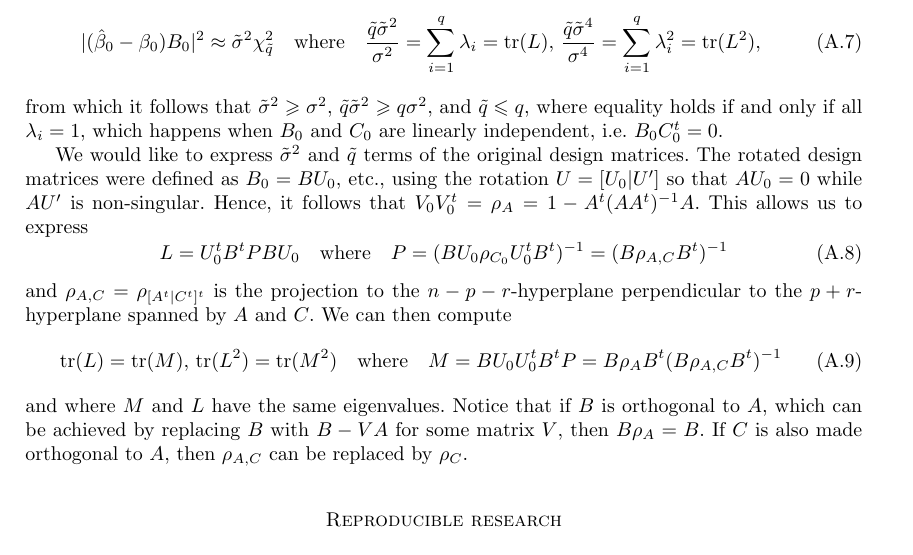
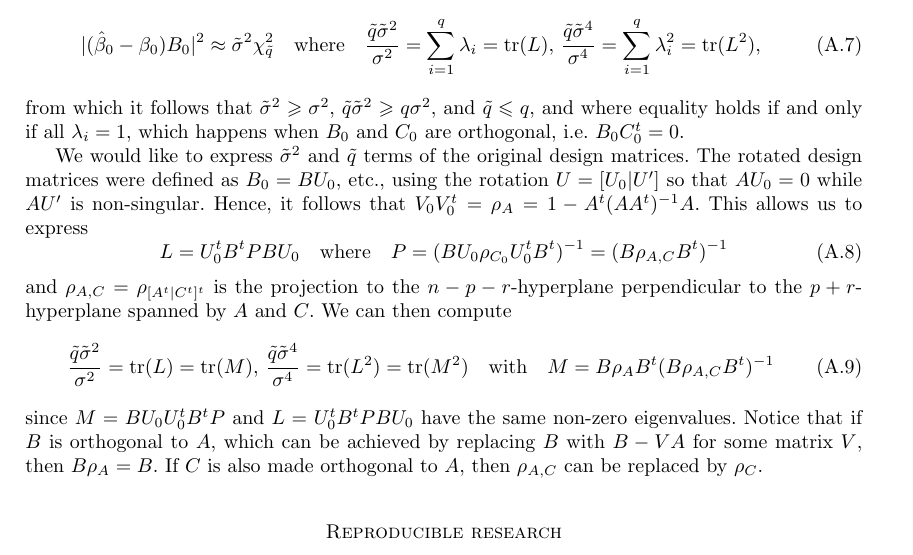
Before and after one commit to ous-uio-bioinfo-core/batch-adjust-warning-figures, a LaTeX document (tex/manuscript.tex): part of page 12 of 17, cut so that both start at the same text. Compiled offline with pdfLaTeX.

Commit message:
Kun mindre rettelser

```diff
--- a/tex/manuscript.tex
+++ b/tex/manuscript.tex
@@ -370,7 +370,7 @@ Approximating this so that the first two momenta match gives
 \frac{\tilde q\tilde\sigma^2}{\sigma^2}=\sum_{i=1}^q\lambda_i=\text{tr}(L),\,
 \frac{\tilde q\tilde\sigma^4}{\sigma^4}=\sum_{i=1}^q\lambda_i^2=\text{tr}(L^2),
 \end{equation}
-from which it follows that $\tilde\sigma^2\ge\sigma^2$, $\tilde q\tilde\sigma^2\ge q\sigma^2$, and $\tilde q\le q$, where equality holds if and only if all $\lambda_i=1$, which happens when $B_0$ and $C_0$ are linearly independent, i.e. $B_0C_0^t=0$.
+from which it follows that $\tilde\sigma^2\ge\sigma^2$, $\tilde q\tilde\sigma^2\ge q\sigma^2$, and $\tilde q\le q$, and where equality holds if and only if all $\lambda_i=1$, which happens when $B_0$ and $C_0$ are orthogonal, i.e. $B_0C_0^t=0$.
 
 We would like to express $\tilde\sigma^2$ and $\tilde q$ terms of the original design matrices. The rotated design matrices were defined as $B_0=BU_0$, etc., using the rotation $U=[U_0|U']$ so that $AU_0=0$ while $AU'$ is non-singular. Hence, it follows that $V_0V_0^t=\rho_A=1-A^t(AA^t)^{-1}A$. This allows us to express
 \begin{equation}
@@ -380,12 +380,12 @@ P=(BU_0\rho_{C_0}U_0^tB^t)^{-1}=(B\rho_{A,C}B^t)^{-1}
 \end{equation}
 and $\rho_{A,C}=\rho_{[A^t|C^t]^t}$ is the projection to the $n-p-r$-hyperplane perpendicular to the $p+r$-hyperplane spanned by $A$ and $C$. We can then compute
 \begin{equation}
-\text{tr}(L)=\text{tr}(M),\,
-\text{tr}(L^2)=\text{tr}(M^2)
-\quad\text{where}\quad
-M=BU_0U_0^tB^tP=B\rho_A B^t(B\rho_{A,C}B^t)^{-1}
+\frac{\tilde q\tilde\sigma^2}{\sigma^2}=\text{tr}(L)=\text{tr}(M),\,
+\frac{\tilde q\tilde\sigma^4}{\sigma^4}=\text{tr}(L^2)=\text{tr}(M^2)
+\quad\text{with}\quad
+M=B\rho_A B^t(B\rho_{A,C}B^t)^{-1}
 \end{equation}
-and where $M$ and $L$ have the same eigenvalues.
+since $M=BU_0U_0^tB^tP$ and $L=U_0^tB^tPBU_0$ have the same non-zero eigenvalues.
 Notice that if $B$ is orthogonal to $A$, which can be achieved by replacing $B$ with $B-VA$ for some matrix $V$, then $B\rho_A=B$. If $C$ is also made orthogonal to $A$, then $\rho_{A,C}$ can be replaced by $\rho_C$.
 
 
```
Also changed, not shown: tex/diff.pdf, tex/manuscript.pdf.
